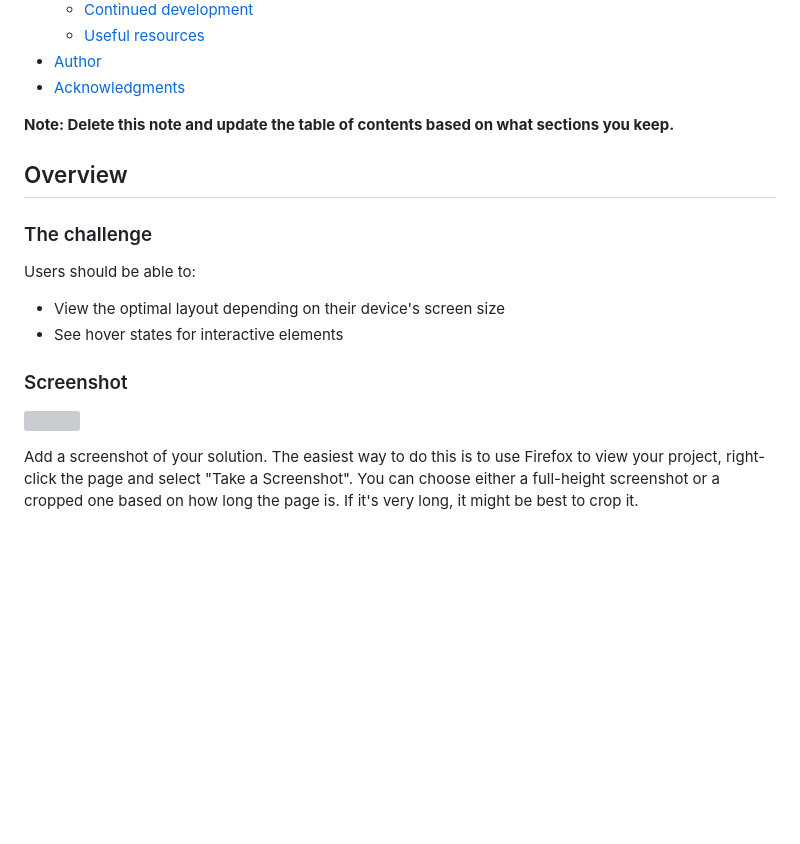
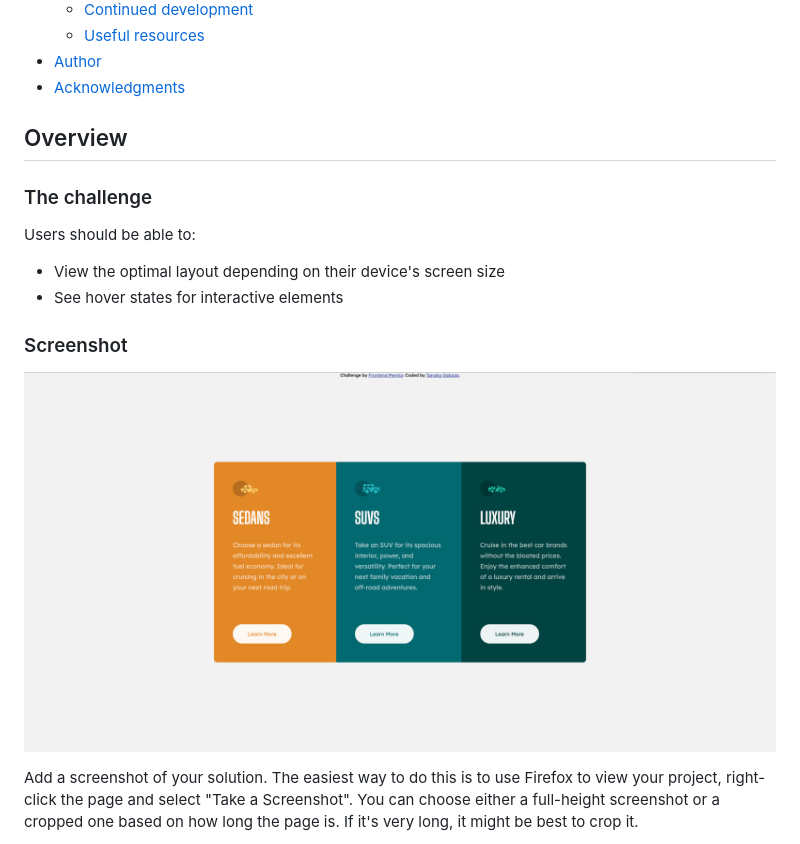
Before and after one commit to tagabaza/frontendmentor-3-column-card, a Markdown page: README-template.md, the part around the change. Drawn GitHub-style; pictures changed too: images/challenge-screenshot.png (added); blank space fills up the shorter version; grey boxes are pictures that could not be loaded.

Commit message:
Adding screenshot

```diff
--- a/README-template.md
+++ b/README-template.md
@@ -16,7 +16,6 @@ This is a solution to the [3-column preview card component challenge on Frontend
 - [Author](#author)
 - [Acknowledgments](#acknowledgments)
 
-**Note: Delete this note and update the table of contents based on what sections you keep.**
 
 ## Overview
 
@@ -29,7 +28,7 @@ Users should be able to:
 
 ### Screenshot
 
-![](./screenshot.jpg)
+![](images/challenge-screenshot.png)
 
 Add a screenshot of your solution. The easiest way to do this is to use Firefox to view your project, right-click the page and select "Take a Screenshot". You can choose either a full-height screenshot or a cropped one based on how long the page is. If it's very long, it might be best to crop it.
 
```
Also changed, not shown: 1 other file.
